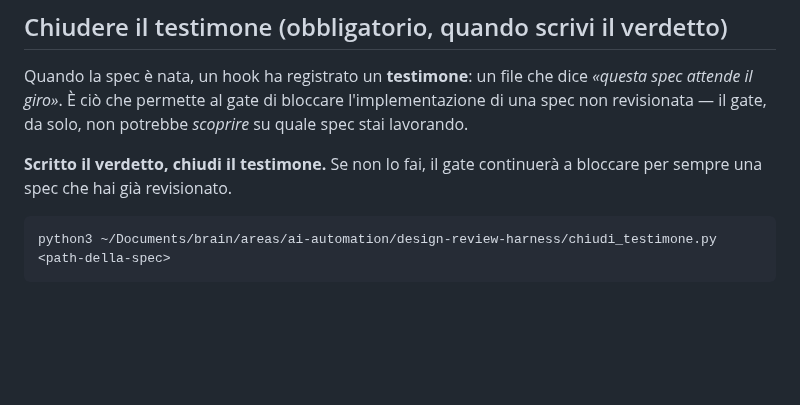
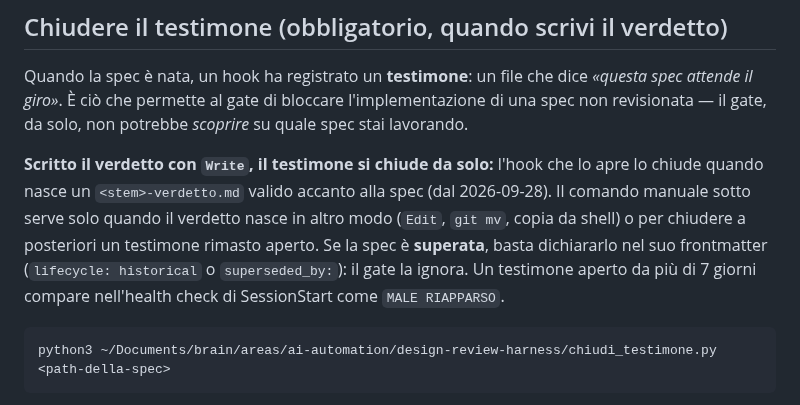
Before and after one commit to glodyfimpa/claude-skills, a Markdown page: design-review-harness/SKILL.md, the part around the change. Rendered like a GitHub page; blank space fills up the shorter version.

Commit message:
design-review-harness: chiusura automatica del testimone e spec superate
Co-Authored-By: Claude Opus 5.5 <noreply@anthropic.com>

````diff
--- a/design-review-harness/SKILL.md
+++ b/design-review-harness/SKILL.md
@@ -104,8 +104,13 @@ Quando la spec è nata, un hook ha registrato un **testimone**: un file che dice
 attende il giro»*. È ciò che permette al gate di bloccare l'implementazione di una spec non
 revisionata — il gate, da solo, non potrebbe *scoprire* su quale spec stai lavorando.
 
-**Scritto il verdetto, chiudi il testimone.** Se non lo fai, il gate continuerà a bloccare
-per sempre una spec che hai già revisionato.
+**Scritto il verdetto con `Write`, il testimone si chiude da solo:** l'hook che lo apre lo
+chiude quando nasce un `<stem>-verdetto.md` valido accanto alla spec (dal 2026-09-28). Il
+comando manuale sotto serve solo quando il verdetto nasce in altro modo (`Edit`, `git mv`,
+copia da shell) o per chiudere a posteriori un testimone rimasto aperto. Se la spec è
+**superata**, basta dichiararlo nel suo frontmatter (`lifecycle: historical` o
+`superseded_by:`): il gate la ignora. Un testimone aperto da più di 7 giorni compare
+nell'health check di SessionStart come `MALE RIAPPARSO`.
 
 ```bash
 python3 ~/Documents/brain/areas/ai-automation/design-review-harness/chiudi_testimone.py <path-della-spec>
````
